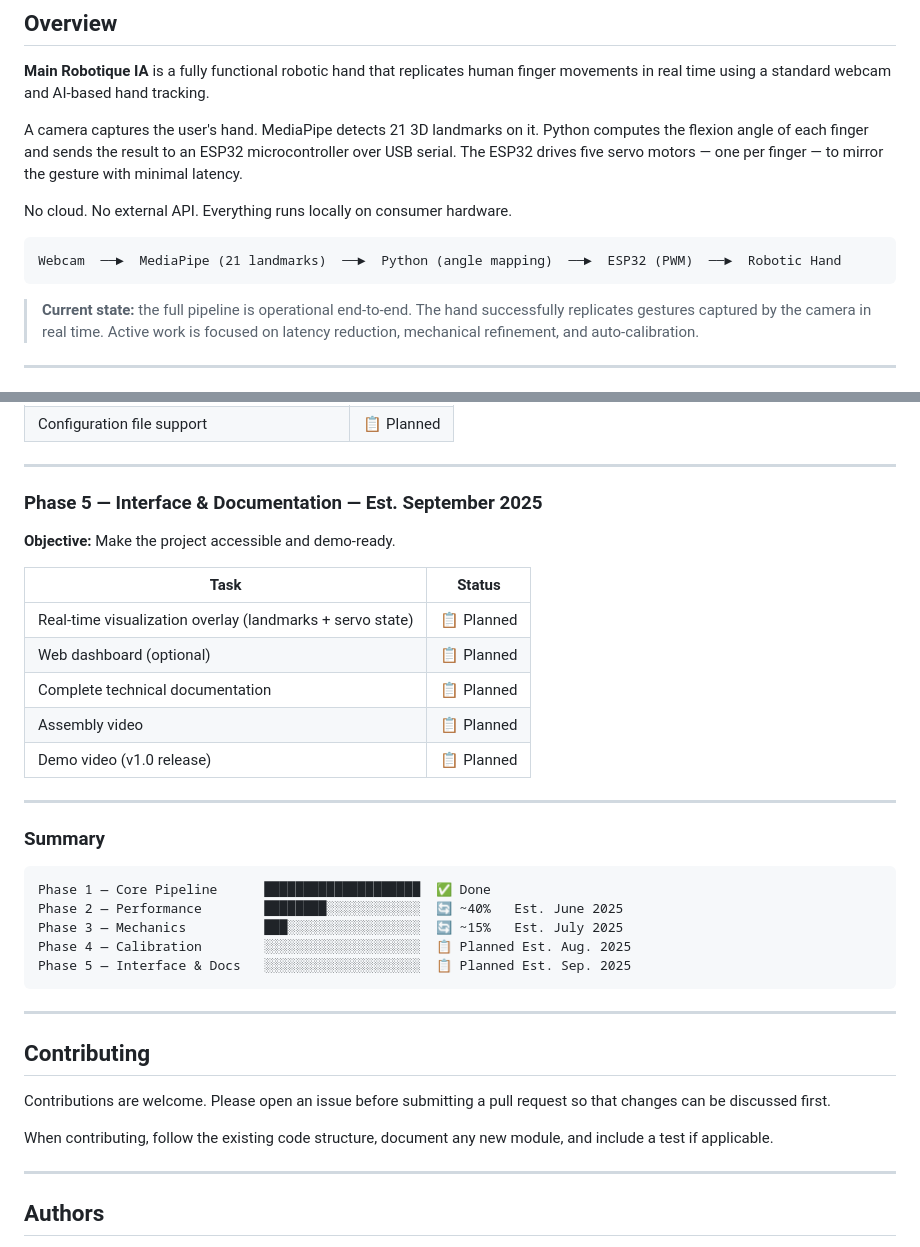
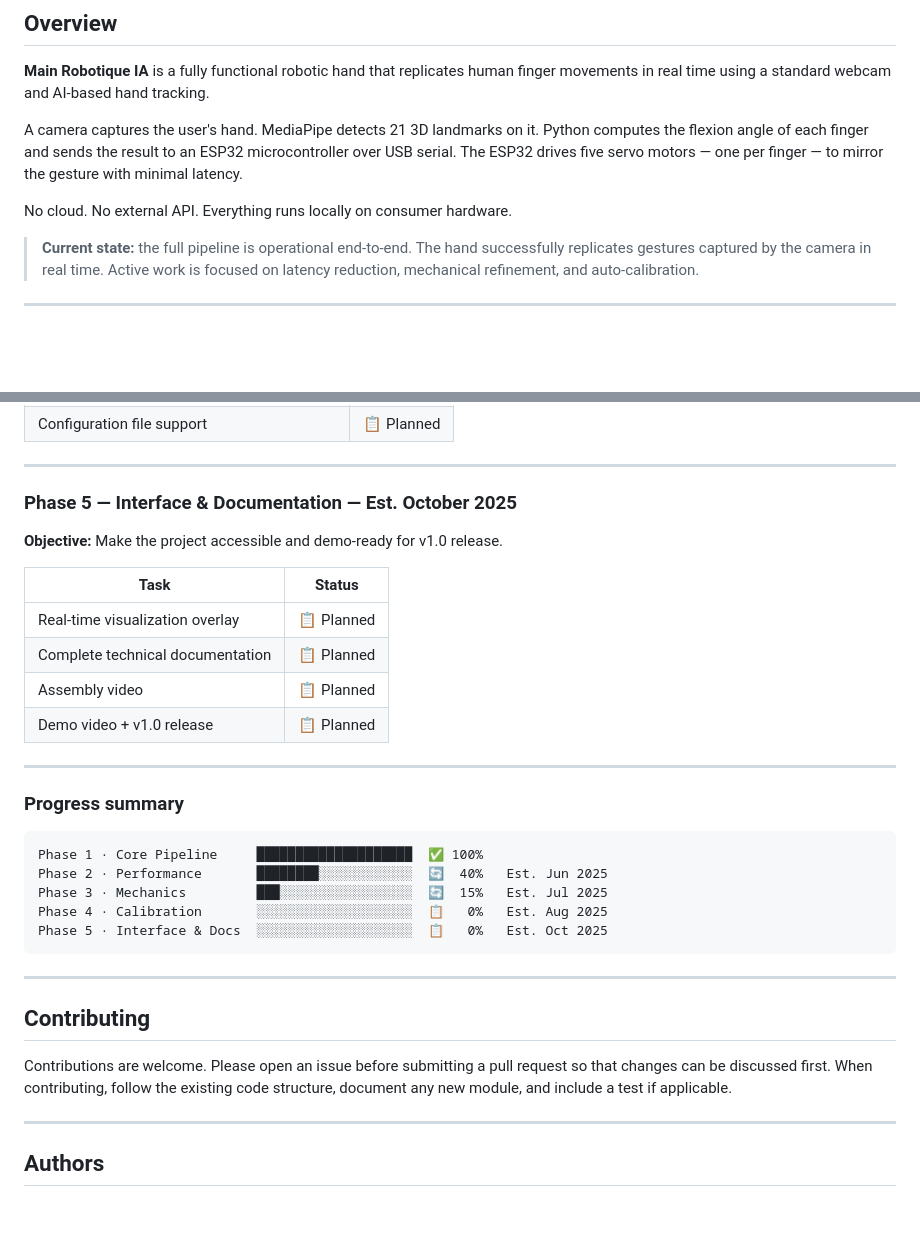
Before and after one commit to erwandavydoff-spec/main-robotique-ia, a Markdown page: README.md, 2 parts joined by grey strips. GitHub-like rendering; blank space fills up the shorter version.

Commit message:
Revise README for improved clarity and diagrams
Updated README to enhance clarity and structure, including new mermaid diagrams for system architecture and development roadmap.

````diff
--- a/README.md
+++ b/README.md
@@ -23,10 +23,6 @@ A camera captures the user's hand. MediaPipe detects 21 3D landmarks on it. Pyth
 
 No cloud. No external API. Everything runs locally on consumer hardware.
 
-```
-Webcam  ──►  MediaPipe (21 landmarks)  ──►  Python (angle mapping)  ──►  ESP32 (PWM)  ──►  Robotic Hand
-```
-
 > **Current state:** the full pipeline is operational end-to-end. The hand successfully replicates gestures captured by the camera in real time. Active work is focused on latency reduction, mechanical refinement, and auto-calibration.
 
 ---
@@ -287,37 +346,34 @@ The project follows a phased delivery model. Each phase has a clear objective, d
 
 ---
 
-### Phase 5 — Interface & Documentation — Est. September 2025
+### Phase 5 — Interface & Documentation — Est. October 2025
 
-**Objective:** Make the project accessible and demo-ready.
+**Objective:** Make the project accessible and demo-ready for v1.0 release.
 
 | Task | Status |
 |------|--------|
-| Real-time visualization overlay (landmarks + servo state) | 📋 Planned |
-| Web dashboard (optional) | 📋 Planned |
+| Real-time visualization overlay | 📋 Planned |
 | Complete technical documentation | 📋 Planned |
 | Assembly video | 📋 Planned |
-| Demo video (v1.0 release) | 📋 Planned |
+| Demo video + v1.0 release | 📋 Planned |
 
 ---
 
-### Summary
+### Progress summary
 
 ```
-Phase 1 — Core Pipeline      ████████████████████  ✅ Done
-Phase 2 — Performance        ████████░░░░░░░░░░░░  🔄 ~40%   Est. June 2025
-Phase 3 — Mechanics          ███░░░░░░░░░░░░░░░░░  🔄 ~15%   Est. July 2025
-Phase 4 — Calibration        ░░░░░░░░░░░░░░░░░░░░  📋 Planned Est. Aug. 2025
-Phase 5 — Interface & Docs   ░░░░░░░░░░░░░░░░░░░░  📋 Planned Est. Sep. 2025
+Phase 1 · Core Pipeline     ████████████████████  ✅ 100%
+Phase 2 · Performance       ████████░░░░░░░░░░░░  🔄  40%   Est. Jun 2025
+Phase 3 · Mechanics         ███░░░░░░░░░░░░░░░░░  🔄  15%   Est. Jul 2025
+Phase 4 · Calibration       ░░░░░░░░░░░░░░░░░░░░  📋   0%   Est. Aug 2025
+Phase 5 · Interface & Docs  ░░░░░░░░░░░░░░░░░░░░  📋   0%   Est. Oct 2025
 ```
 
 ---
 
 ## Contributing
 
-Contributions are welcome. Please open an issue before submitting a pull request so that changes can be discussed first.
-
-When contributing, follow the existing code structure, document any new module, and include a test if applicable.
+Contributions are welcome. Please open an issue before submitting a pull request so that changes can be discussed first. When contributing, follow the existing code structure, document any new module, and include a test if applicable.
 
 ---
 
````
Also changed, not shown: other parts of README.md (+89 -26 lines).
